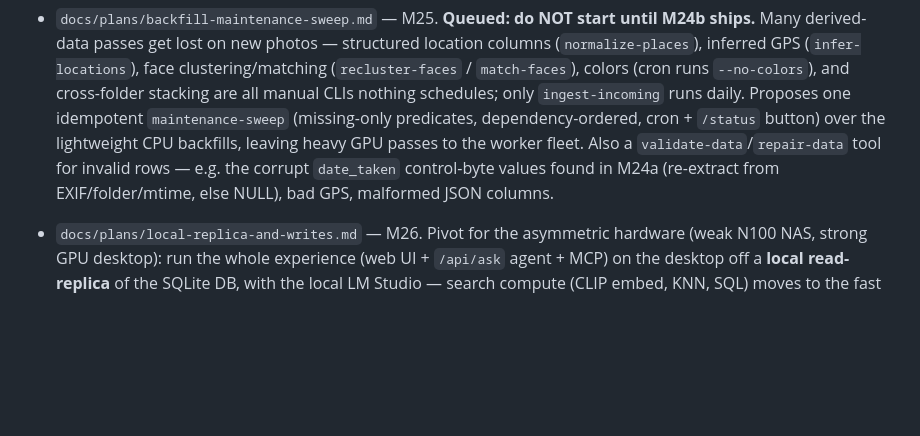
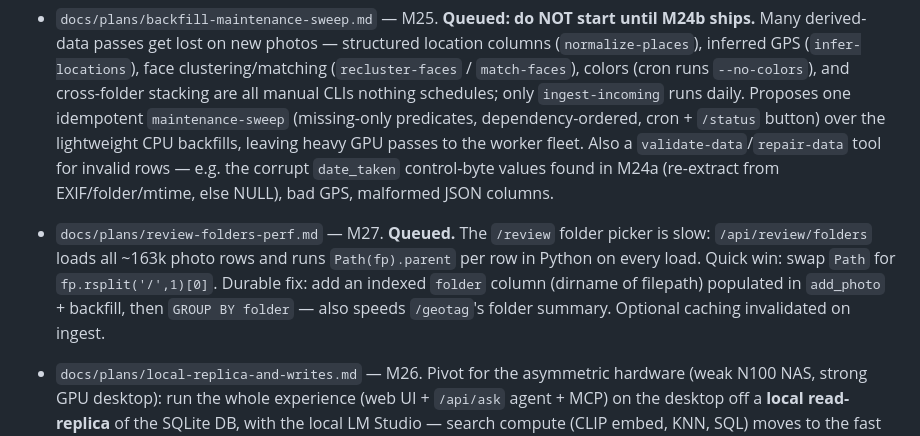
Before and after one commit to mnewkirk/local-photo-search, a Markdown page: CLAUDE.md, the part around the change. GitHub-like rendering; blank space fills up the shorter version.

Commit message:
docs(plans): queue M27 — speed up /review folder list (avoid per-row Path; folder column)
Co-Authored-By: Claude Opus 4.8 (1M context) <noreply@anthropic.com>

```diff
--- a/CLAUDE.md
+++ b/CLAUDE.md
@@ -961,6 +961,14 @@ Face *data* was always correct — this was overlay-rendering only.
   corrupt `date_taken` control-byte values found in M24a (re-extract from
   EXIF/folder/mtime, else NULL), bad GPS, malformed JSON columns.
 
+- `docs/plans/review-folders-perf.md` — M27. **Queued.** The `/review`
+  folder picker is slow: `/api/review/folders` loads all ~163k photo rows and
+  runs `Path(fp).parent` per row in Python on every load. Quick win: swap
+  `Path` for `fp.rsplit('/',1)[0]`. Durable fix: add an indexed `folder`
+  column (dirname of filepath) populated in `add_photo` + backfill, then
+  `GROUP BY folder` — also speeds `/geotag`'s folder summary. Optional caching
+  invalidated on ingest.
+
 - `docs/plans/local-replica-and-writes.md` — M26. Pivot for the asymmetric
   hardware (weak N100 NAS, strong GPU desktop): run the whole experience
   (web UI + `/api/ask` agent + MCP) on the desktop off a **local
```
Also changed, not shown: docs/plans/review-folders-perf.md (added, +53 -0 lines).
